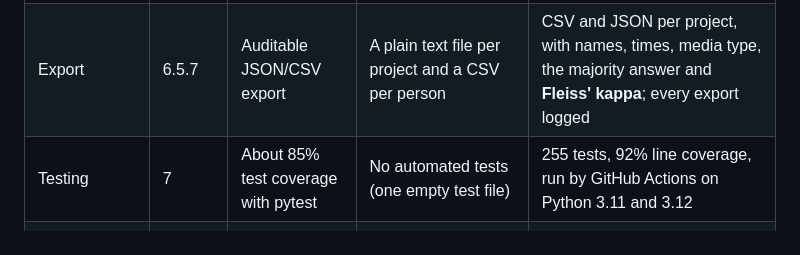
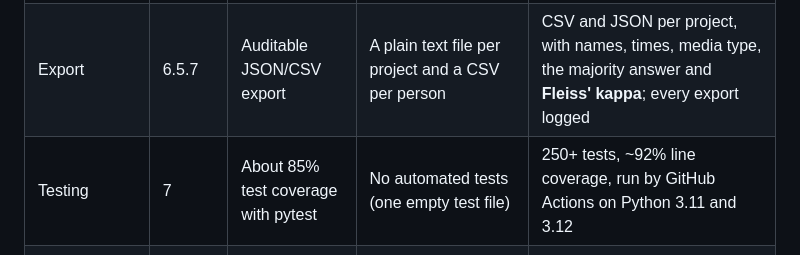
Before and after one commit to baselnasser99/Data-Tagging-Application, a Markdown page: docs/thesis/COMPARISON.md, the part around the change. GitHub-like rendering.

Commit message:
docs: make test count and coverage numbers consistent

```diff
--- a/docs/thesis/COMPARISON.md
+++ b/docs/thesis/COMPARISON.md
@@ -12,7 +12,7 @@
 | Data integrity | 4.x, 6.2 | Unique (project, item, question); no duplicate work | No such constraint | Unique (project, item, question) on tasks and unique (task, person) on assignments; older databases upgraded on start |
 | Media types | 1, 6.5 | Text, image and audio labelling | Images only | Images and audio, as loose files or ZIPs; a built-in audio player |
 | Export | 6.5.7 | Auditable JSON/CSV export | A plain text file per project and a CSV per person | CSV and JSON per project, with names, times, media type, the majority answer and **Fleiss' kappa**; every export logged |
-| Testing | 7 | About 85% test coverage with pytest | No automated tests (one empty test file) | 255 tests, 92% line coverage, run by GitHub Actions on Python 3.11 and 3.12 |
+| Testing | 7 | About 85% test coverage with pytest | No automated tests (one empty test file) | 250+ tests, ~92% line coverage, run by GitHub Actions on Python 3.11 and 3.12 |
 | Security | 6.5.1 | Flask-Login, CSRF, secure cookies | Secret key and a default admin with password `123` written in the code; no CSRF protection | CSRF on every form, HTTP-only SameSite cookies with idle timeout, `Cache-Control: no-store`, audit log, no default accounts; see also the fixes below |
 | Code structure | 6.1 | Blueprints for auth, admin, user, group, manager | One 1,850-line `admin.py` | Blueprints `auth`, `admin`, `groups`, `manager`, `annotation_admin`, `annotation`, plus shared `distribution`, `export`, `permissions` |
 | Logging and errors | 6.5 | Error pages, rotating logs, audit log | No custom error pages or logs | Custom error pages, rotating application log, audit log of sign-ins |
```
Also changed, not shown: README.md (+1 -1 lines).
